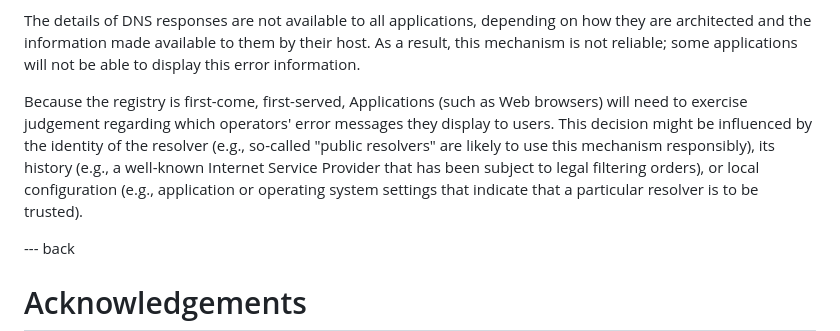
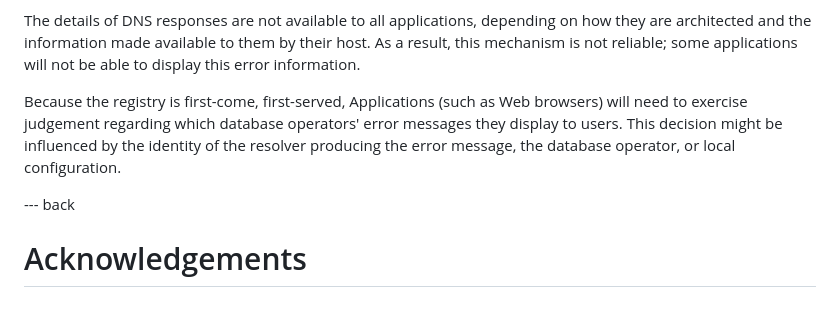
Before and after one commit to mnot/public-resolver-errors, a Markdown page: draft-nottingham-public-resolver-errors.md, the part around the change. GitHub-like rendering; blank space fills up the shorter version.

Commit message:
Update security considerations

```diff
--- a/draft-nottingham-public-resolver-errors.md
+++ b/draft-nottingham-public-resolver-errors.md
@@ -198,7 +198,7 @@ This specification does not provide a way to authenticate that a particular filt
 
 The details of DNS responses are not available to all applications, depending on how they are architected and the information made available to them by their host. As a result, this mechanism is not reliable; some applications will not be able to display this error information.
 
-Because the registry is first-come, first-served, Applications (such as Web browsers) will need to exercise judgement regarding which operators' error messages they display to users. This decision might be influenced by the identity of the resolver (e.g., so-called "public resolvers" are likely to use this mechanism responsibly), its history (e.g., a well-known Internet Service Provider that has been subject to legal filtering orders), or local configuration (e.g., application or operating system settings that indicate that a particular resolver is to be trusted).
+Because the registry is first-come, first-served, Applications (such as Web browsers) will need to exercise judgement regarding which database operators' error messages they display to users. This decision might be influenced by the identity of the resolver producing the error message, the database operator, or local configuration.
 
 --- back
 
```
